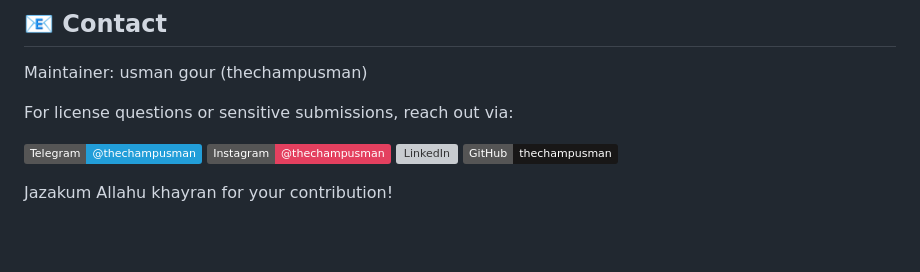
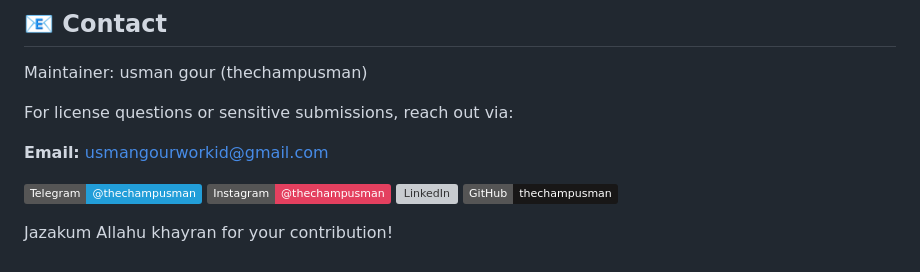
Before and after one commit to thechampusman/IslamicRAG, a Markdown page: CONTRIBUTING.md, the part around the change. Drawn GitHub-style; badges without logos; blank space fills up the shorter version; grey boxes are pictures that could not be loaded.

```diff
--- a/CONTRIBUTING.md
+++ b/CONTRIBUTING.md
@@ -62,6 +62,8 @@ Maintainer: usman gour (thechampusman)
 
 For license questions or sensitive submissions, reach out via:
 
+**Email:** [usmangourworkid@gmail.com](mailto:usmangourworkid@gmail.com)
+
 <p>
 	<a href="https://t.me/thechampusman"><img src="https://img.shields.io/badge/Telegram-@thechampusman-229ED9?logo=telegram" alt="Telegram" /></a>
 	<a href="https://instagram.com/thechampusman"><img src="https://img.shields.io/badge/Instagram-@thechampusman-E4405F?logo=instagram&logoColor=white" alt="Instagram" /></a>
```
Also changed, not shown: CODE_OF_CONDUCT.md (+2 -1 lines), SECURITY.md (+1 -0 lines).
